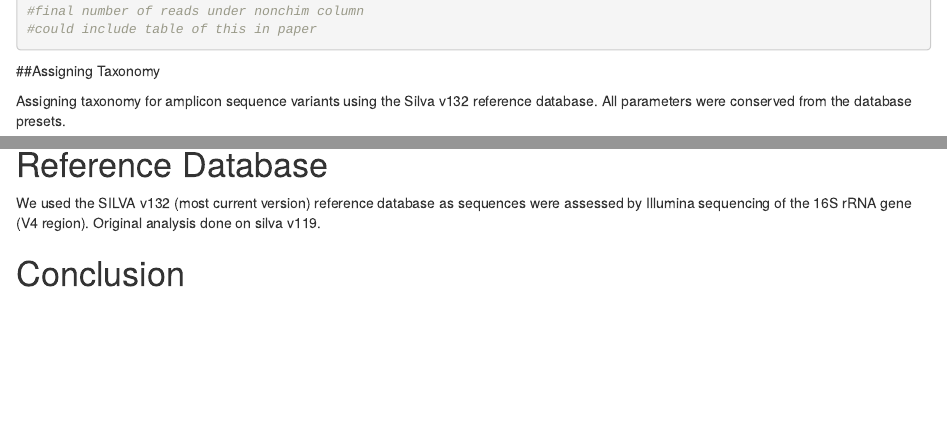
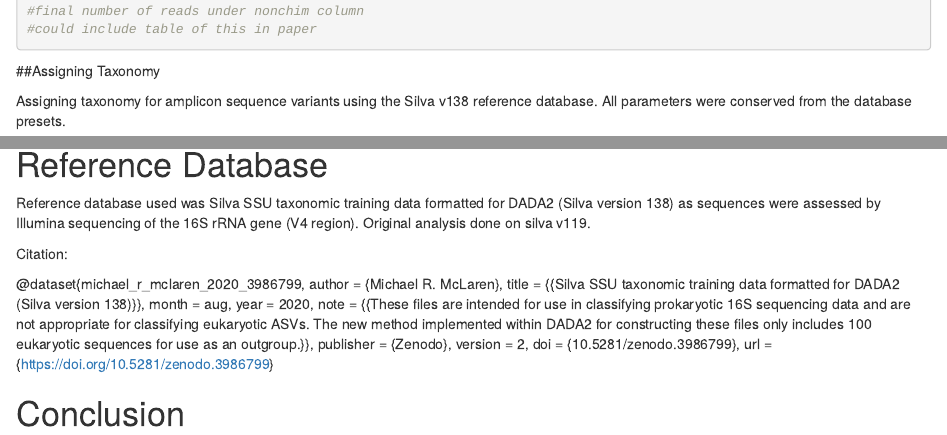
Before and after one commit to BU-BI586/fishmicrobes_2021_assign1, an R Markdown document (clownfish_microbes.Rmd): the page in a window 1100 px wide, from 5020 px down, and a second part further down, joined at a grey line. Rendered offline with R 4.5, knitr and Pandoc, with nearby package versions; some code elsewhere in the file could not run offline.

Commit message:
Adding reference database citation

````diff
--- a/clownfish_microbes.Rmd
+++ b/clownfish_microbes.Rmd
@@ -191,7 +191,7 @@ write.csv(track,file="ReadFilterStats_AllData_final.csv",row.names=TRUE,quote=FA
 
 ##Assigning Taxonomy
 
-Assigning taxonomy for amplicon sequence variants using the Silva v132 reference database. All parameters were conserved from the database presets.
+Assigning taxonomy for amplicon sequence variants using the Silva v138 reference database. All parameters were conserved from the database presets.
 ```{r}
 taxa <- assignTaxonomy(seqtab.nochim, "C:/Users/Maddy/Documents/BI586/fishmicrobes_2021_assign1/silva_nr99_v138_train_set.fa.gz", multithread=TRUE)
 taxa <- addSpecies(taxa, "C:/Users/Maddy/Documents/BI586/fishmicrobes_2021_assign1/silva_species_assignment_v138.fa.gz")
@@ -299,6 +299,26 @@ bray.curtis
 
 # Reference Database
 
-We used the SILVA v132 (most current version) reference database as sequences were assessed by Illumina sequencing of the 16S rRNA gene (V4 region). Original analysis done on silva v119.
+Reference database used was Silva SSU taxonomic training data formatted for DADA2 (Silva version 138) as sequences were assessed by Illumina sequencing of the 16S rRNA gene (V4 region). Original analysis done on silva v119.
+
+Citation:
+
+@dataset{michael_r_mclaren_2020_3986799,
+  author       = {Michael R. McLaren},
+  title        = {{Silva SSU taxonomic training data formatted for
+                   DADA2 (Silva version 138)}},
+  month        = aug,
+  year         = 2020,
+  note         = {{These files are intended for use in classifying
+                   prokaryotic 16S sequencing data and are not
+                   appropriate for classifying eukaryotic ASVs. The
+                   new method implemented within DADA2 for
+                   constructing these files only includes 100
+                   eukaryotic sequences for use as an outgroup.}},
+  publisher    = {Zenodo},
+  version      = 2,
+  doi          = {10.5281/zenodo.3986799},
+  url          = {https://doi.org/10.5281/zenodo.3986799}
+
 
 # Conclusion
````
